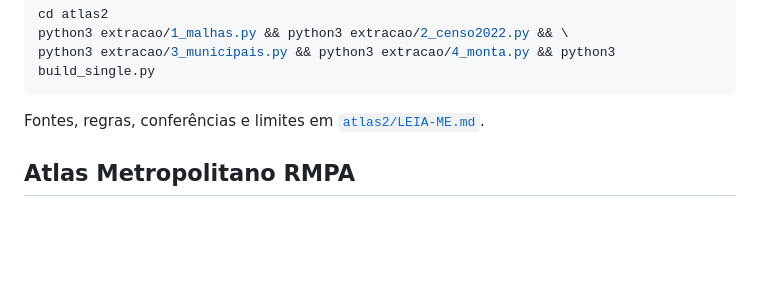
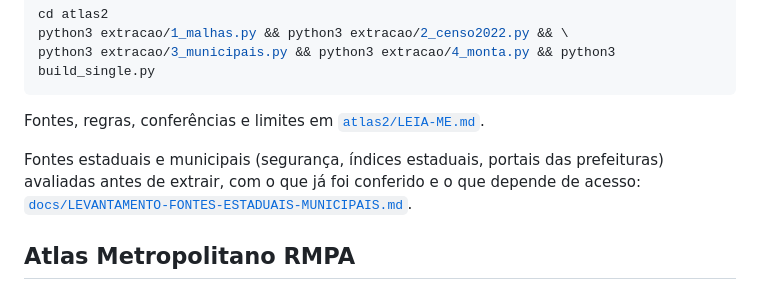
Before and after one commit to pedromartinilehn/DesenvolvimentoEconomico, a Markdown page: README.md, the part around the change. GitHub-like rendering; blank space fills up the shorter version.

````diff
--- a/README.md
+++ b/README.md
@@ -28,6 +28,10 @@ python3 extracao/3_municipais.py && python3 extracao/4_monta.py && python3 build
 ```
 
 Fontes, regras, conferências e limites em [`atlas2/LEIA-ME.md`](atlas2/LEIA-ME.md).
+
+Fontes estaduais e municipais (segurança, índices estaduais, portais das prefeituras) avaliadas antes
+de extrair, com o que já foi conferido e o que depende de acesso:
+[`docs/LEVANTAMENTO-FONTES-ESTADUAIS-MUNICIPAIS.md`](docs/LEVANTAMENTO-FONTES-ESTADUAIS-MUNICIPAIS.md).
 
 ## Atlas Metropolitano RMPA
 
````
Also changed, not shown: docs/LEVANTAMENTO-FONTES-ESTADUAIS-MUNICIPAIS.md (added, +324 -0 lines).
